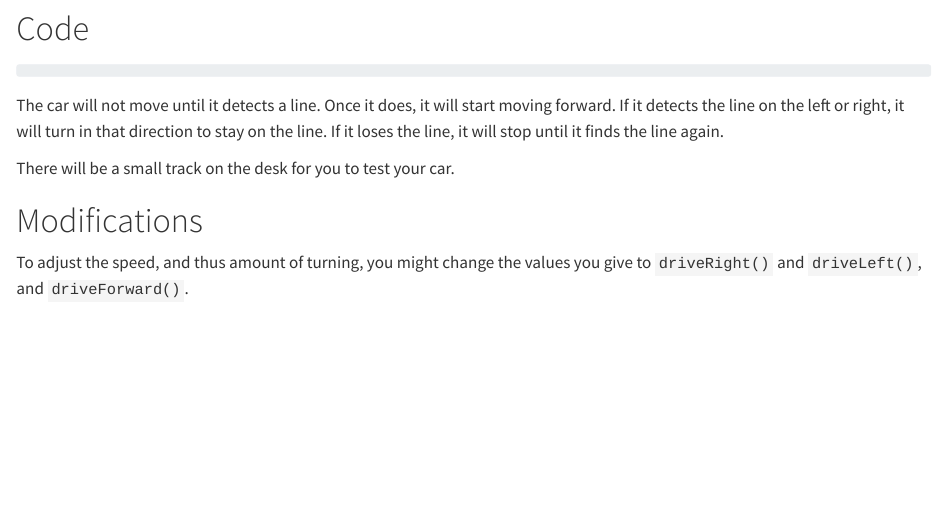
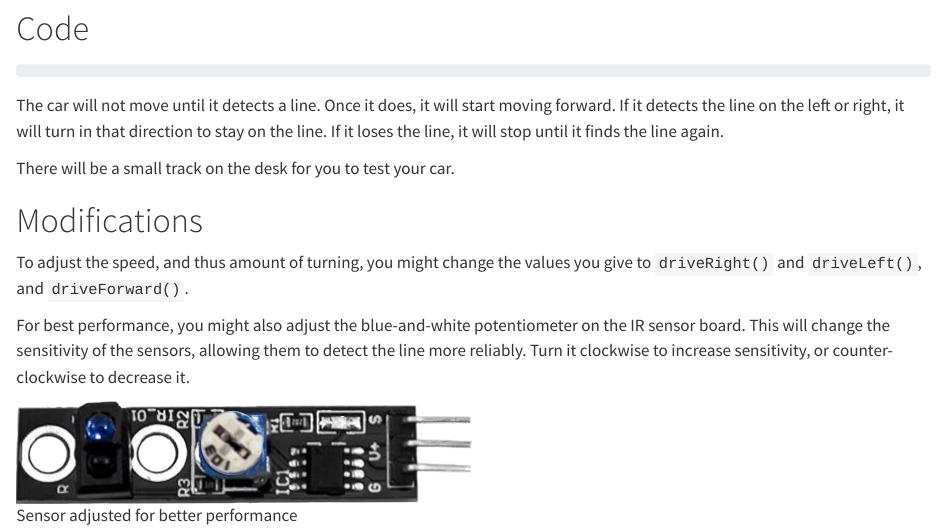
Before and after one commit to cbcGirard/SEA-Arduino, a Quarto document (lines.qmd): the page in a window 1100 px wide, from 2030 px down. Rendered offline with R 4.5, knitr and Pandoc in place of Quarto, with nearby package versions; drawn as R Markdown's standard HTML page in place of the format the file asks for.

Commit message:
add IR sensor adjustment

```diff
--- a/lines.qmd
+++ b/lines.qmd
@@ -41,3 +41,7 @@ There will be a small track on the desk for you to test your car.
 # Modifications
 
 To adjust the speed, and thus amount of turning, you might change the values you give to `driveRight()` and `driveLeft()`, and `driveForward()`.
+
+For best performance, you might also adjust the blue-and-white potentiometer on the IR sensor board. This will change the sensitivity of the sensors, allowing them to detect the line more reliably. Turn it clockwise to increase sensitivity, or counter-clockwise to decrease it.
+
+![Sensor adjusted for better performance](/images/ir_sensor.png)
```
Also changed, not shown: images/ir_sensor.png (added).
